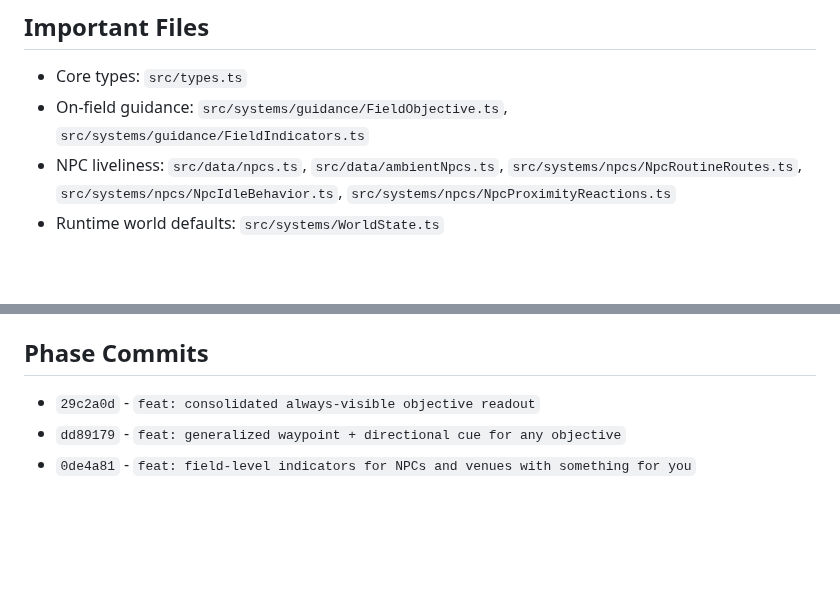
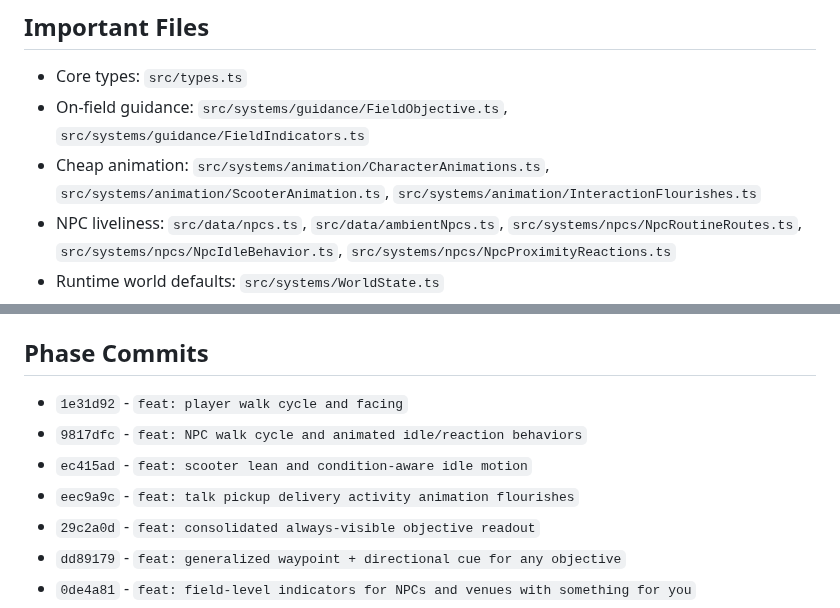
Before and after one commit to JohnSwatica/bali-life-rpg, a Markdown page: STATE.md, 2 parts joined by grey strips. GitHub-like rendering; blank space fills up the shorter version.

```diff
--- a/STATE.md
+++ b/STATE.md
@@ -155,6 +162,7 @@ Immediate next move: run a human visual pass on on-field guidance, then continue
 
 - Core types: `src/types.ts`
 - On-field guidance: `src/systems/guidance/FieldObjective.ts`, `src/systems/guidance/FieldIndicators.ts`
+- Cheap animation: `src/systems/animation/CharacterAnimations.ts`, `src/systems/animation/ScooterAnimation.ts`, `src/systems/animation/InteractionFlourishes.ts`
 - NPC liveliness: `src/data/npcs.ts`, `src/data/ambientNpcs.ts`, `src/systems/npcs/NpcRoutineRoutes.ts`, `src/systems/npcs/NpcIdleBehavior.ts`, `src/systems/npcs/NpcProximityReactions.ts`
 - Runtime world defaults: `src/systems/WorldState.ts`
 - Save/load/migration: `src/systems/Persistence.ts`
@@ -178,6 +186,10 @@ Immediate next move: run a human visual pass on on-field guidance, then continue
 
 ## Phase Commits
 
+- `1e31d92` - `feat: player walk cycle and facing`
+- `9817dfc` - `feat: NPC walk cycle and animated idle/reaction behaviors`
+- `ec415ad` - `feat: scooter lean and condition-aware idle motion`
+- `eec9a9c` - `feat: talk pickup delivery activity animation flourishes`
 - `29c2a0d` - `feat: consolidated always-visible objective readout`
 - `dd89179` - `feat: generalized waypoint + directional cue for any objective`
 - `0de4a81` - `feat: field-level indicators for NPCs and venues with something for you`
```
Also changed, not shown: other parts of STATE.md (+11 -4 lines), DECISIONS.md (+10 -0 lines).
